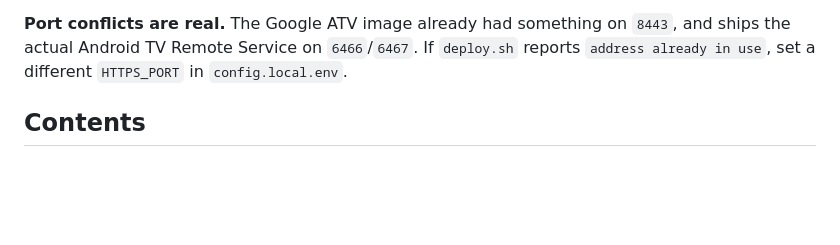
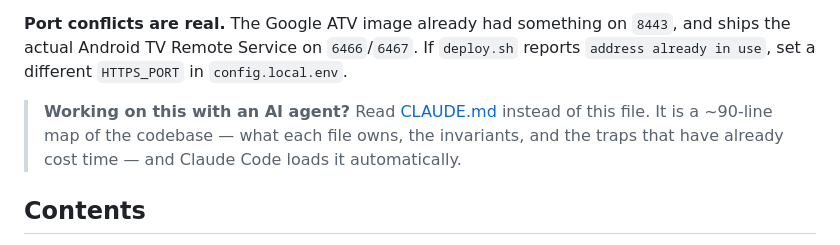
Before and after one commit to sahilas/AndroidTV-Web-Remote, a Markdown page: README.md, the part around the change. Drawn GitHub-style; blank space fills up the shorter version.

```diff
--- a/README.md
+++ b/README.md
@@ -64,6 +64,10 @@ gesture you had no way to know was unsupported.
 **Port conflicts are real.** The Google ATV image already had something on `8443`, and ships
 the actual Android TV Remote Service on `6466`/`6467`. If `deploy.sh` reports
 `address already in use`, set a different `HTTPS_PORT` in `config.local.env`.
+
+> **Working on this with an AI agent?** Read [CLAUDE.md](CLAUDE.md) instead of this file.
+> It is a ~90-line map of the codebase — what each file owns, the invariants, and the traps
+> that have already cost time — and Claude Code loads it automatically.
 
 ## Contents
 
```
Also changed, not shown: CLAUDE.md (added, +92 -0 lines).
